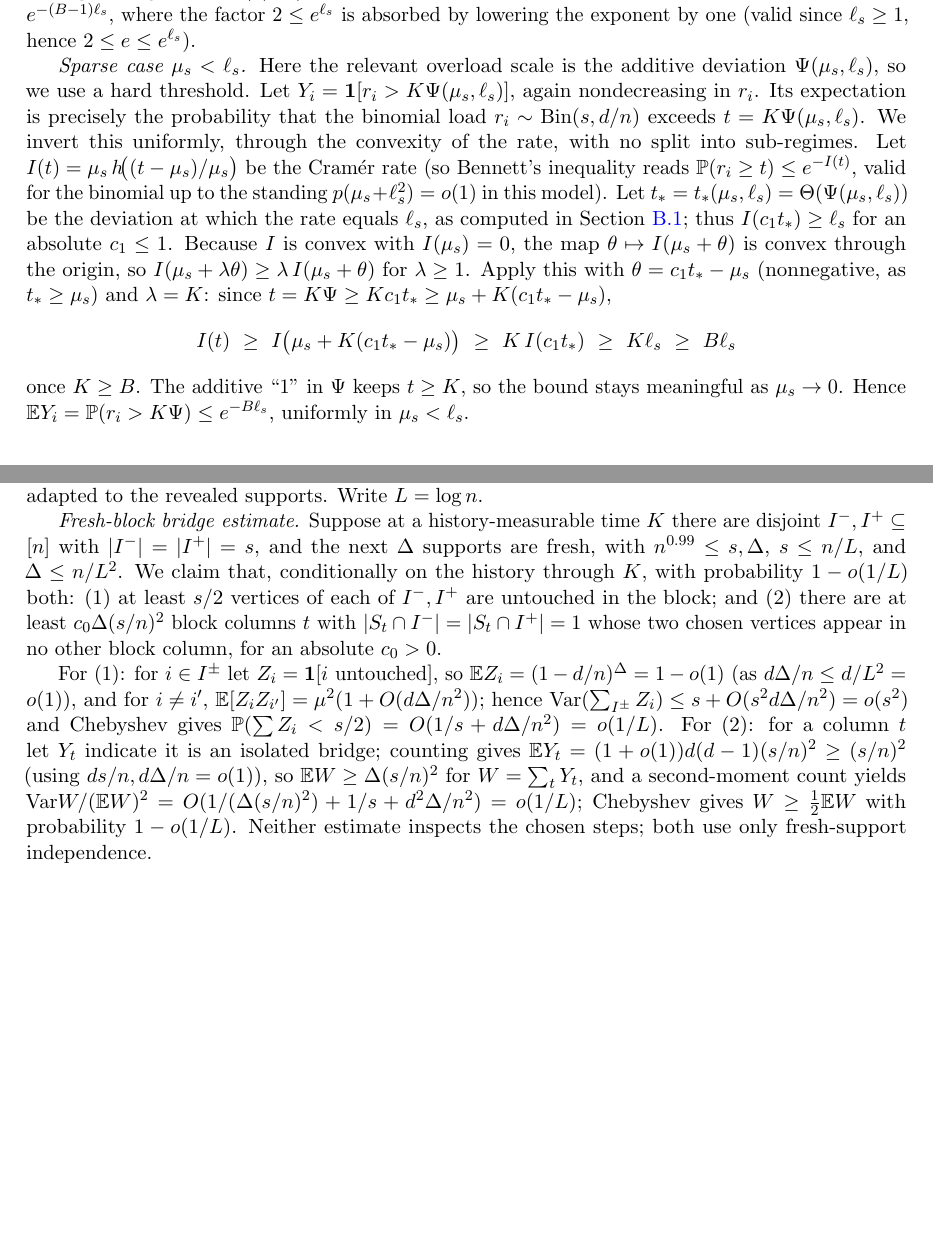
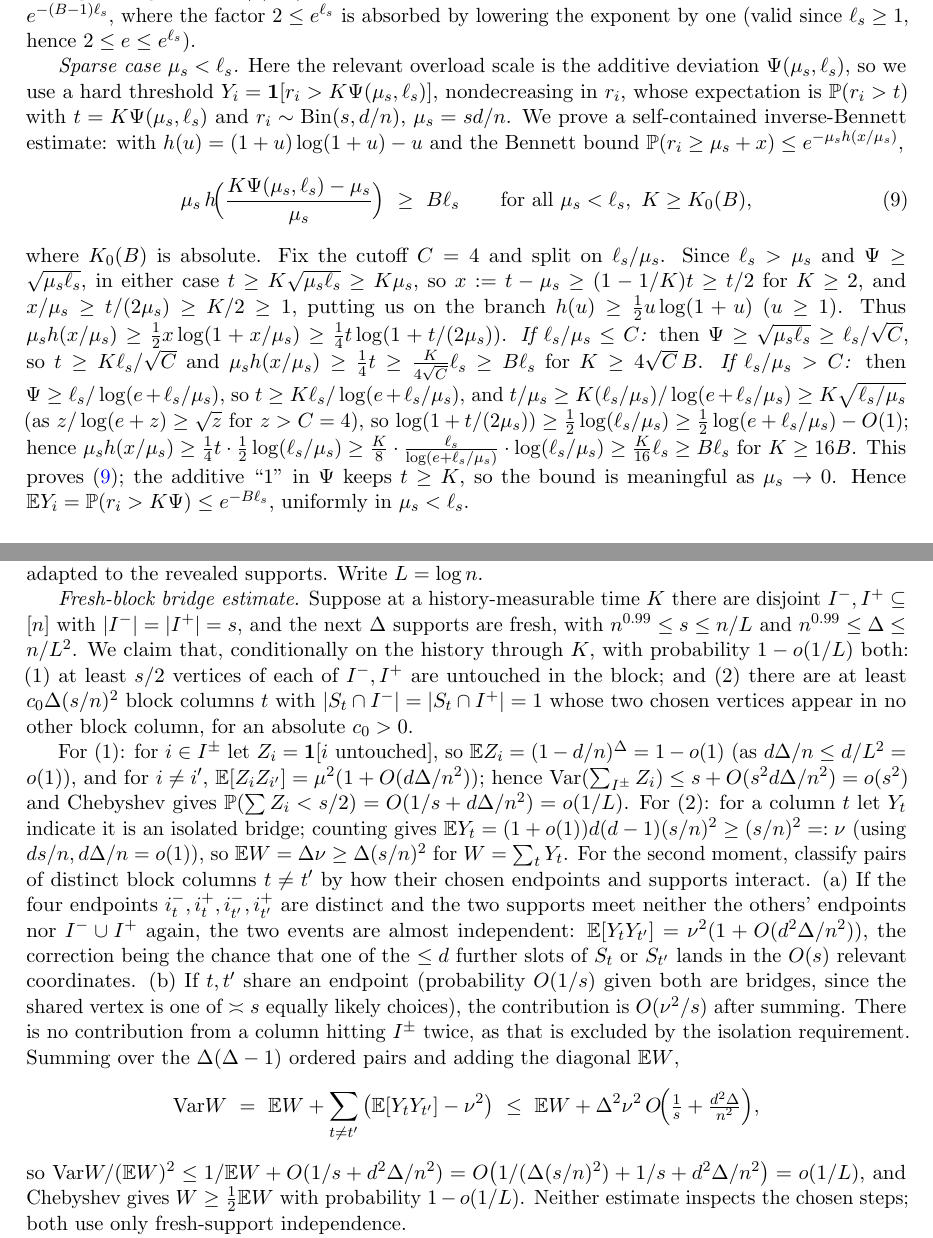
Before and after one commit to Mercury0828/online-multicolor-discrepancy-collapse, a LaTeX paper (paper/tex/main.tex, which reads paper/tex/appB-offline.tex, paper/tex/appC-online.tex): two parts of pages 29 and 35 of 42, joined at a grey line, cut so that both start at the same text, the shorter picture padded with empty space. Compiled offline with pdfLaTeX.

Commit message:
Address referee round 3 (Weak Accept 6/10): named items + version-merge inconsistencies
Three named fix-before-submission items:
- lem:transfer: drop the k<=d hypothesis (the proof never uses it) -> k>=2; remark/Thm 2 now covered.
- B.2 inverse-Bennett: replace the convexity argument (constant-closure gap when t* ~ mu) with a clean
  self-contained inverse-Bennett claim proved by two fixed cases ell/mu<=C, >C (C=4).
- B.4 color-tree: delete the FALSE "sum_{q<=Q} ell_q/q = O(ell_Q/Q)" (the sum is dominated by the
  smallest q, the leaf end); state the correct principle (dominated by q_0) and the two endpoint uses.

Version-merge inconsistencies fixed:
- sec3 k=2: removed "Psi prediction need not hold, exactly what happens at k=2" (contradicts Psi=Theta(sqrt d)
  at k=2); now "limitation of the proof, not the formula".
- sec7: "(i) and (ii) are the entire interface" -> (R1)-(R3).
- sec5 crossover: corrected (both floors DECREASE in k since lambda=d/k drops; floors need not cross --
  depends on d; balance at k*Psi ~ loglog n).
- Lemma 11: expanded the isolated-bridge second moment (pair classification a/b); fixed the s,Delta
  condition typesetting.
- appD: lem:bc [Proof sketch]->[Proof] (consistent with "proved in full"); abstract softened to "a
  concrete obstruction ... a natural symmetric moment hierarchy incurs a log k loss".
42pp, 0 undefined, clean.

Co-Authored-By: Claude Opus 4.8 (1M context) <noreply@anthropic.com>

```diff
--- a/paper/tex/appB-offline.tex
+++ b/paper/tex/appB-offline.tex
@@ -186,20 +186,24 @@ $K^2/(16b)\ge B$. Both summands are then at most $e^{-B\ell_s}$, so $\E Y_i\le 2
 factor $2\le e^{\ell_s}$ is absorbed by lowering the exponent by one (valid since $\ell_s\ge 1$, hence $2\le e\le e^{\ell_s}$).
 
 \emph{Sparse case $\mu_s<\ell_s$.} Here the relevant overload scale is the additive deviation $\Psifn(\mu_s,\ell_s)$, so we
-use a hard threshold. Let $Y_i=\1[r_i>K\Psifn(\mu_s,\ell_s)]$, again nondecreasing in $r_i$. Its expectation is precisely
-the probability that the binomial load $r_i\sim\Bin(s,d/n)$ exceeds $t=K\Psifn(\mu_s,\ell_s)$. We invert this uniformly,
-through the convexity of the rate, with no split into sub-regimes. Let $I(t)=\mu_s\,h\!\big((t-\mu_s)/\mu_s\big)$ be the
-Cram\'er rate (so Bennett's inequality reads $\Pr(r_i\ge t)\le e^{-I(t)}$, valid for the binomial up to the standing
-$p(\mu_s+\ell_s^2)=o(1)$ in this model). Let $t_*=t_*(\mu_s,\ell_s)=\Th(\Psifn(\mu_s,\ell_s))$ be the deviation at which the
-rate equals $\ell_s$, as computed in \Cref{app:offline-lower-full}; thus $I(c_1 t_*)\ge\ell_s$ for an absolute $c_1\le1$.
-Because $I$ is convex with $I(\mu_s)=0$, the map $\theta\mapsto I(\mu_s+\theta)$ is convex through the origin, so
-$I(\mu_s+\lambda\theta)\ge\lambda\,I(\mu_s+\theta)$ for $\lambda\ge1$. Apply this with $\theta=c_1 t_*-\mu_s$ (nonnegative,
-as $t_*\ge\mu_s$) and $\lambda=K$: since $t=K\Psifn\ge K c_1 t_*\ge\mu_s+K(c_1 t_*-\mu_s)$,
-\[
-  I(t)\ \ge\ I\big(\mu_s+K(c_1 t_*-\mu_s)\big)\ \ge\ K\,I(c_1 t_*)\ \ge\ K\ell_s\ \ge\ B\ell_s
-\]
-once $K\ge B$. The additive ``$1$'' in $\Psifn$ keeps $t\ge K$, so the bound stays meaningful as $\mu_s\to0$. Hence
-$\E Y_i=\Pr(r_i>K\Psifn)\le e^{-B\ell_s}$, uniformly in $\mu_s<\ell_s$.
+use a hard threshold $Y_i=\1[r_i>K\Psifn(\mu_s,\ell_s)]$, nondecreasing in $r_i$, whose expectation is
+$\Pr(r_i> t)$ with $t=K\Psifn(\mu_s,\ell_s)$ and $r_i\sim\Bin(s,d/n)$, $\mu_s=sd/n$. We prove a self-contained inverse-Bennett
+estimate: with $h(u)=(1+u)\log(1+u)-u$ and the Bennett bound $\Pr(r_i\ge\mu_s+x)\le e^{-\mu_s h(x/\mu_s)}$,
+\begin{equation}\label{eq:inv-bennett}
+  \mu_s\,h\!\Big(\frac{K\Psifn(\mu_s,\ell_s)-\mu_s}{\mu_s}\Big)\ \ge\ B\ell_s\qquad\text{for all }\mu_s<\ell_s,\ K\ge K_0(B),
+\end{equation}
+where $K_0(B)$ is absolute. Fix the cutoff $C=4$ and split on $\ell_s/\mu_s$. Since $\ell_s>\mu_s$ and $\Psifn\ge\sqrt{\mu_s\ell_s}$,
+in either case $t\ge K\sqrt{\mu_s\ell_s}\ge K\mu_s$, so $x:=t-\mu_s\ge(1-1/K)t\ge t/2$ for $K\ge2$, and $x/\mu_s\ge t/(2\mu_s)\ge K/2\ge1$,
+putting us on the branch $h(u)\ge\tfrac12 u\log(1+u)$ ($u\ge1$). Thus
+$\mu_s h(x/\mu_s)\ge\tfrac12 x\log(1+x/\mu_s)\ge\tfrac14 t\log(1+t/(2\mu_s))$.
+\emph{If $\ell_s/\mu_s\le C$:} then $\Psifn\ge\sqrt{\mu_s\ell_s}\ge\ell_s/\sqrt C$, so $t\ge K\ell_s/\sqrt C$ and
+$\mu_s h(x/\mu_s)\ge\tfrac14 t\ge\tfrac{K}{4\sqrt C}\ell_s\ge B\ell_s$ for $K\ge 4\sqrt C\,B$.
+\emph{If $\ell_s/\mu_s>C$:} then $\Psifn\ge\ell_s/\log(e+\ell_s/\mu_s)$, so $t\ge K\ell_s/\log(e+\ell_s/\mu_s)$, and
+$t/\mu_s\ge K(\ell_s/\mu_s)/\log(e+\ell_s/\mu_s)\ge K\sqrt{\ell_s/\mu_s}$ (as $z/\log(e+z)\ge\sqrt z$ for $z>C=4$), so
+$\log(1+t/(2\mu_s))\ge\tfrac12\log(\ell_s/\mu_s)\ge\tfrac12\log(e+\ell_s/\mu_s)-\Oh(1)$; hence
+$\mu_s h(x/\mu_s)\ge\tfrac14 t\cdot\tfrac12\log(\ell_s/\mu_s)\ge\tfrac{K}{8}\cdot\frac{\ell_s}{\log(e+\ell_s/\mu_s)}\cdot\log(\ell_s/\mu_s)\ge\tfrac{K}{16}\ell_s\ge B\ell_s$
+for $K\ge16B$. This proves \eqref{eq:inv-bennett}; the additive ``$1$'' in $\Psifn$ keeps $t\ge K$, so the bound is
+meaningful as $\mu_s\to0$. Hence $\E Y_i=\Pr(r_i>K\Psifn)\le e^{-B\ell_s}$, uniformly in $\mu_s<\ell_s$.
 
 \paragraph{From expectation to high probability, and the union.}
 We now turn the per-row expectation bound into control of the number of overloaded rows, and then pay for all subsets. In
--- a/paper/tex/appC-online.tex
+++ b/paper/tex/appC-online.tex
@@ -28,7 +28,7 @@ Conditioning on the rule's auxiliary randomness, we may assume it is determinist
 Write $L=\log n$.
 
 \emph{Fresh-block bridge estimate.} Suppose at a history-measurable time $K$ there are disjoint $I^-,I^+\subseteq[n]$ with
-$|I^-|=|I^+|=s$, and the next $\Delta$ supports are fresh, with $n^{0.99}\le s,\Delta$, $s\le n/L$, and $\Delta\le n/L^2$.
+$|I^-|=|I^+|=s$, and the next $\Delta$ supports are fresh, with $n^{0.99}\le s\le n/L$ and $n^{0.99}\le\Delta\le n/L^2$.
 We claim that, conditionally on the history through $K$, with probability $1-o(1/L)$ both: (1) at least $s/2$ vertices of each
 of $I^-,I^+$ are untouched in the block; and (2) there are at least $c_0\Delta(s/n)^2$ block columns $t$ with
 $|S_t\cap I^-|=|S_t\cap I^+|=1$ whose two chosen vertices appear in no other block column, for an absolute $c_0>0$.
@@ -36,10 +36,21 @@ $|S_t\cap I^-|=|S_t\cap I^+|=1$ whose two chosen vertices appear in no other blo
 For (1): for $i\in I^\pm$ let $Z_i=\1[i\text{ untouched}]$, so $\E Z_i=(1-d/n)^\Delta=1-o(1)$ (as $d\Delta/n\le d/L^2=o(1)$),
 and for $i\ne i'$, $\E[Z_iZ_{i'}]=\mu^2(1+\Oh(d\Delta/n^2))$; hence $\Var(\sum_{I^\pm}Z_i)\le s+\Oh(s^2 d\Delta/n^2)=o(s^2)$
 and Chebyshev gives $\Pr(\sum Z_i<s/2)=\Oh(1/s+d\Delta/n^2)=o(1/L)$. For (2): for a column $t$ let $Y_t$ indicate it is an
-isolated bridge; counting gives $\E Y_t=(1+o(1))d(d-1)(s/n)^2\ge(s/n)^2$ (using $ds/n,d\Delta/n=o(1)$), so $\E W\ge\Delta(s/n)^2$
-for $W=\sum_t Y_t$, and a second-moment count yields $\Var W/(\E W)^2=\Oh(1/(\Delta(s/n)^2)+1/s+d^2\Delta/n^2)=o(1/L)$;
-Chebyshev gives $W\ge\tfrac12\E W$ with probability $1-o(1/L)$. Neither estimate inspects the chosen steps; both use only
-fresh-support independence.
+isolated bridge; counting gives $\E Y_t=(1+o(1))d(d-1)(s/n)^2\ge(s/n)^2=:\nu$ (using $ds/n,d\Delta/n=o(1)$), so $\E W=\Delta\nu\ge\Delta(s/n)^2$
+for $W=\sum_t Y_t$. For the second moment, classify pairs of distinct block columns $t\ne t'$ by how their chosen endpoints
+and supports interact. (a) If the four endpoints $i_t^-,i_t^+,i_{t'}^-,i_{t'}^+$ are distinct and the two supports meet
+neither the others' endpoints nor $I^-\cup I^+$ again, the two events are almost independent: $\E[Y_tY_{t'}]=\nu^2(1+\Oh(d^2\Delta/n^2))$,
+the correction being the chance that one of the $\le d$ further slots of $S_t$ or $S_{t'}$ lands in the $\Oh(s)$ relevant
+coordinates. (b) If $t,t'$ share an endpoint (probability $\Oh(1/s)$ given both are bridges, since the shared vertex is one of
+$\asymp s$ equally likely choices), the contribution is $\Oh(\nu^2/s)$ after summing. There is no contribution from a column
+hitting $I^\pm$ twice, as that is excluded by the isolation requirement. Summing over the $\Delta(\Delta-1)$ ordered pairs and
+adding the diagonal $\E W$,
+\[
+  \Var W\ =\ \E W+\sum_{t\ne t'}\big(\E[Y_tY_{t'}]-\nu^2\big)\ \le\ \E W+\Delta^2\nu^2\,\Oh\!\Big(\tfrac1s+\tfrac{d^2\Delta}{n^2}\Big),
+\]
+so $\Var W/(\E W)^2\le 1/\E W+\Oh(1/s+d^2\Delta/n^2)=\Oh\big(1/(\Delta(s/n)^2)+1/s+d^2\Delta/n^2\big)=o(1/L)$, and Chebyshev
+gives $W\ge\tfrac12\E W$ with probability $1-o(1/L)$. Neither estimate inspects the chosen steps; both use only fresh-support
+independence.
 
 \emph{Real-valued spreads.} Say the process has an \emph{$(\ell,r)$-spread of size $s$} at time $K$ if there are disjoint
 $I^-,I^+$ of size $s$ with $D_i(K)=\ell\le0$ for $i\in I^-$ and $D_i(K)=r\ge0$ for $i\in I^+$ ($\ell,r\in\R$). Set $C=8$,
```
Also changed, not shown: paper/tex/appD-bc.tex (+1 -1 lines), paper/tex/sec0-abstract.tex (+2 -2 lines), paper/tex/sec3-offline.tex (+3 -2 lines), paper/tex/sec5-separation.tex (+9 -12 lines), paper/tex/sec7-discussion.tex (+4 -4 lines), paper/tex/appB-offline.tex (12 more changed lines), paper/tex/appC-online.tex (7 more changed lines).
